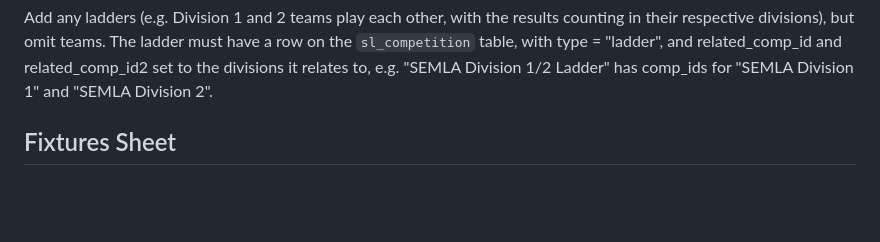
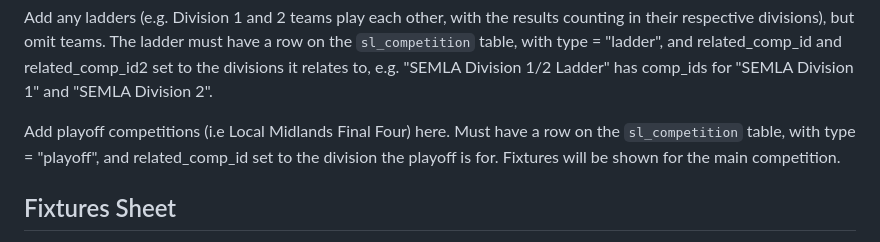
Before and after one commit to south-lacrosse/www-dev, a Markdown page: docs/fixtures-sheet-format.md, the part around the change. Drawn GitHub-style; blank space fills up the shorter version.

```diff
--- a/docs/fixtures-sheet-format.md
+++ b/docs/fixtures-sheet-format.md
@@ -60,6 +60,8 @@ Only the first letter is used to determine the sort order, but you should put in
 * `Venue/time` - some competitions e.g. Local Midlands play a 3-way round-robin at one venue, so for those you can sort by date & competition as normal, and then venue & time, and then home team.
 
 Add any ladders (e.g. Division 1 and 2 teams play each other, with the results counting in their respective divisions), but omit teams. The ladder must have a row on the `sl_competition` table, with type = "ladder", and related_comp_id and related_comp_id2 set to the divisions it relates to, e.g. "SEMLA Division 1/2 Ladder" has comp_ids for "SEMLA Division 1" and "SEMLA Division 2".
+
+Add playoff competitions (i.e Local Midlands Final Four) here. Must have a row on the `sl_competition` table, with type = "playoff", and related_comp_id set to the division the playoff is for. Fixtures will be shown for the main competition.
 
 ## Fixtures Sheet
 
```
Also changed, not shown: docs/fixtures-tables-history.md (+1 -0 lines).
